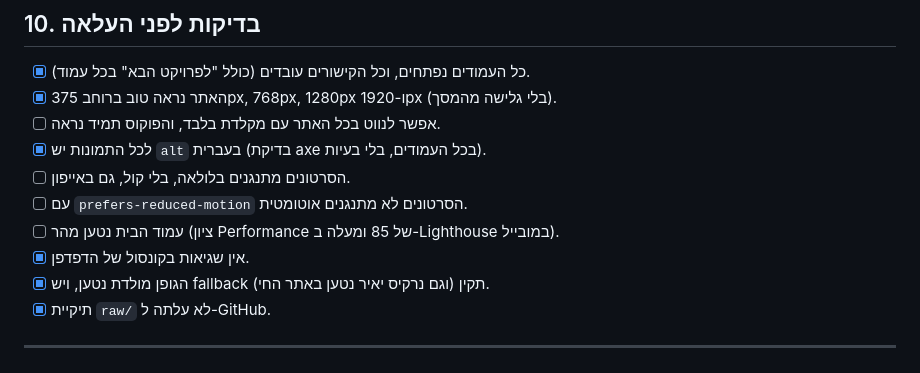
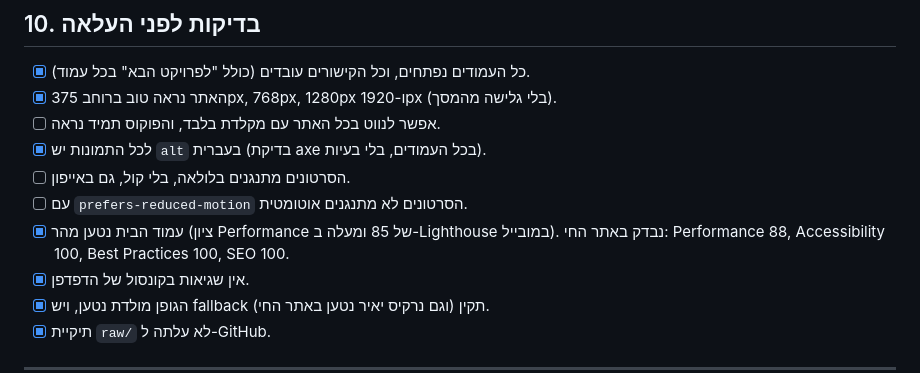
Before and after one commit to noga12771-pixel/noga12771-pixel.github.io, a Markdown page: CLAUDE.md, the part around the change. Rendered like a GitHub page.

Commit message:
האפיון: תוצאות Lighthouse באתר החי (88/100/100/100)
Co-Authored-By: Claude Opus 5.5 <noreply@anthropic.com>

```diff
--- a/CLAUDE.md
+++ b/CLAUDE.md
@@ -656,7 +656,7 @@ Adobe Creative Suite, Figma, Procreate, Midjourney
 - [x] לכל התמונות יש `alt` בעברית (בדיקת axe בכל העמודים, בלי בעיות).
 - [ ] הסרטונים מתנגנים בלולאה, בלי קול, גם באייפון.
 - [ ] עם `prefers-reduced-motion` הסרטונים לא מתנגנים אוטומטית.
-- [ ] עמוד הבית נטען מהר (ציון Performance של 85 ומעלה ב-Lighthouse במובייל).
+- [x] עמוד הבית נטען מהר (ציון Performance של 85 ומעלה ב-Lighthouse במובייל). נבדק באתר החי: Performance 88, Accessibility 100, Best Practices 100, SEO 100.
 - [x] אין שגיאות בקונסול של הדפדפן.
 - [x] הגופן מולדת נטען, ויש fallback תקין (וגם נרקיס יאיר נטען באתר החי).
 - [x] תיקיית `raw/` לא עלתה ל-GitHub.
```
